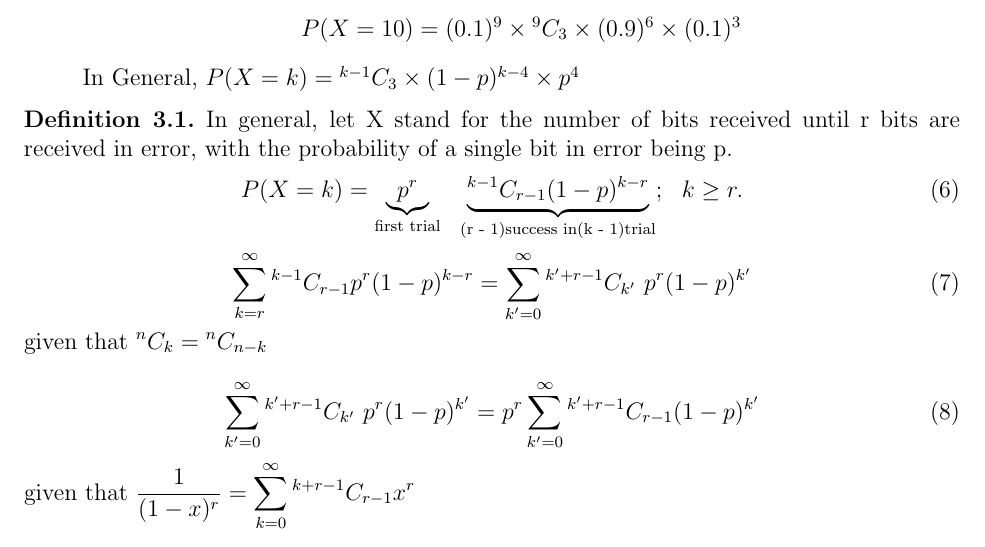
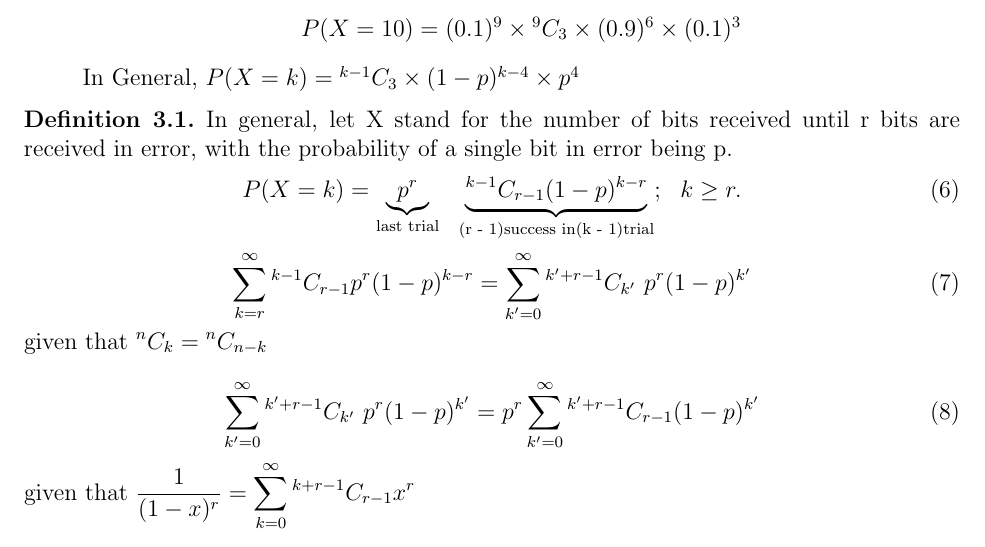
Before and after one commit to GUC-Notes/math401-notes, a LaTeX document (Lecture6/main.tex): part of page 4 of 4, cut so that both start at the same text. Compiled offline with pdfLaTeX.

Commit message:
upload files

```diff
--- a/Lecture6/main.tex
+++ b/Lecture6/main.tex
@@ -215,7 +215,7 @@ received until r bits are received in error, with
 the probability of a single bit in error being p.
 \end{slo}
 \begin{equation}
-    P(X = k) =  \underbrace{p^r}_{\text{first trial}}
+    P(X = k) =  \underbrace{p^r}_{\text{last trial}}
     \ \ \underbrace{\Comb{k-1}{r-1} (1-p)^{k-r}}_{\text{(r - 1)success in(k - 1)trial}}; \ \ k \geq r.
 \end{equation}
 \begin{equation}
```
Also changed, not shown: Lecture6/main.pdf.
